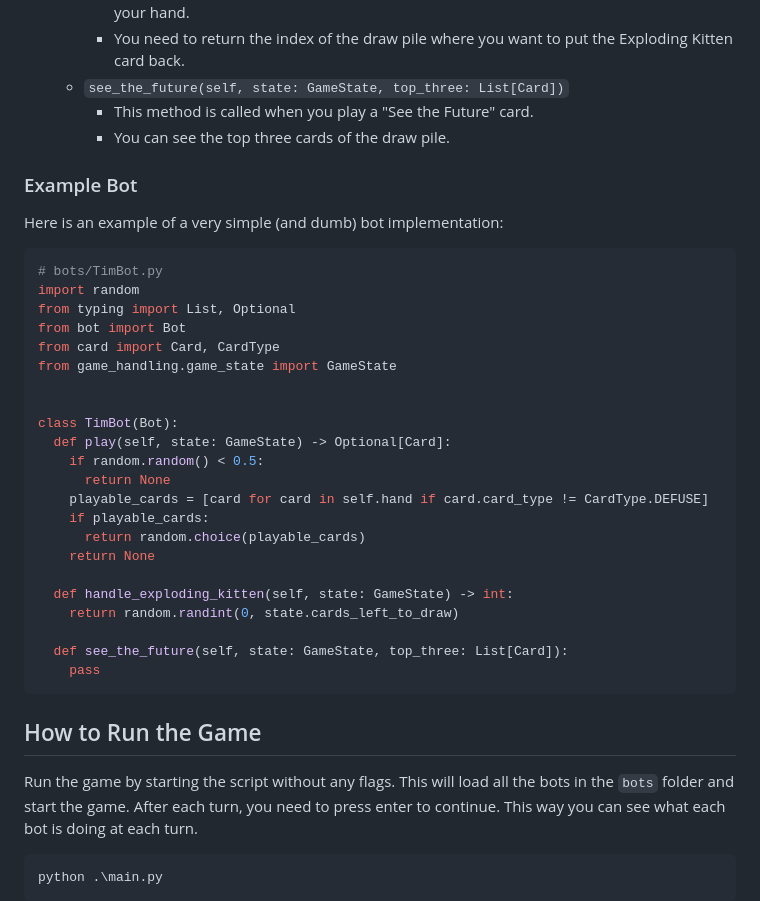
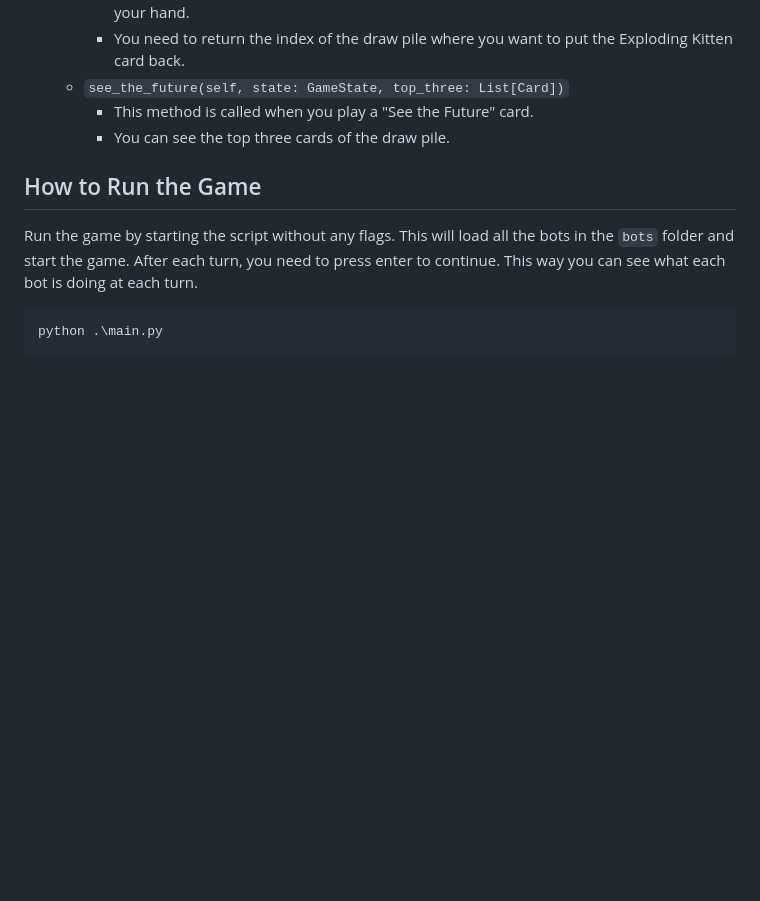
Before and after one commit to zwazel/exploding-kitten-bot-battle, a Markdown page: README.md, the part around the change. Drawn GitHub-style; blank space fills up the shorter version.

Commit message:
removed example bot from readme
because it already exists

````diff
--- a/README.md
+++ b/README.md
@@ -57,35 +57,6 @@ To create your own bot, follow these steps:
      - This method is called when you play a "See the Future" card.
      - You can see the top three cards of the draw pile.
 
-### Example Bot
-
-Here is an example of a very simple (and dumb) bot implementation:
-
-```python
-# bots/TimBot.py
-import random
-from typing import List, Optional
-from bot import Bot
-from card import Card, CardType
-from game_handling.game_state import GameState
-
-
-class TimBot(Bot):
-  def play(self, state: GameState) -> Optional[Card]:
-    if random.random() < 0.5:
-      return None
-    playable_cards = [card for card in self.hand if card.card_type != CardType.DEFUSE]
-    if playable_cards:
-      return random.choice(playable_cards)
-    return None
-
-  def handle_exploding_kitten(self, state: GameState) -> int:
-    return random.randint(0, state.cards_left_to_draw)
-
-  def see_the_future(self, state: GameState, top_three: List[Card]):
-    pass
-```
-
 ## How to Run the Game
 
 Run the game by starting the script without any flags. This will load all the bots in the `bots` folder and start the game.
````
